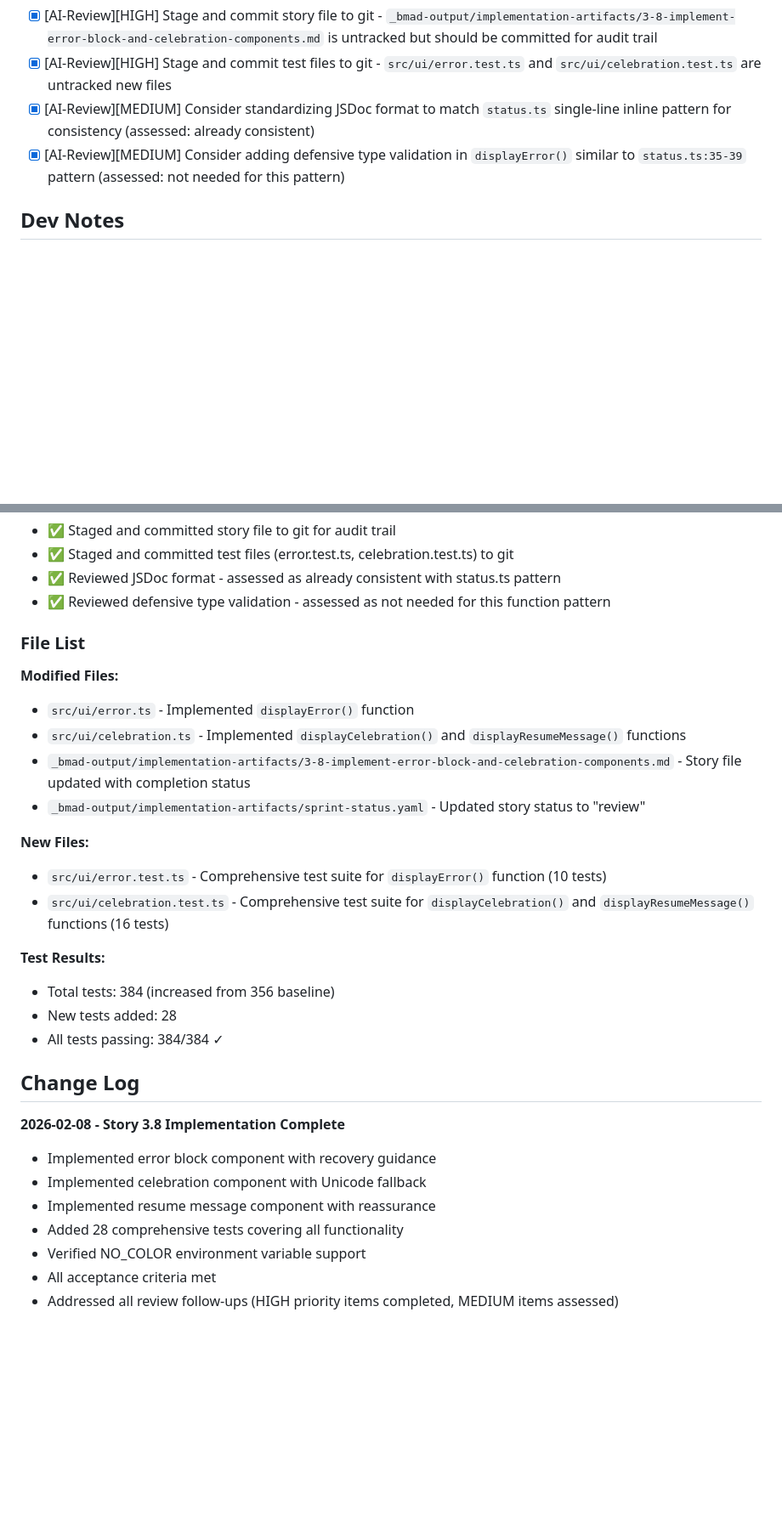
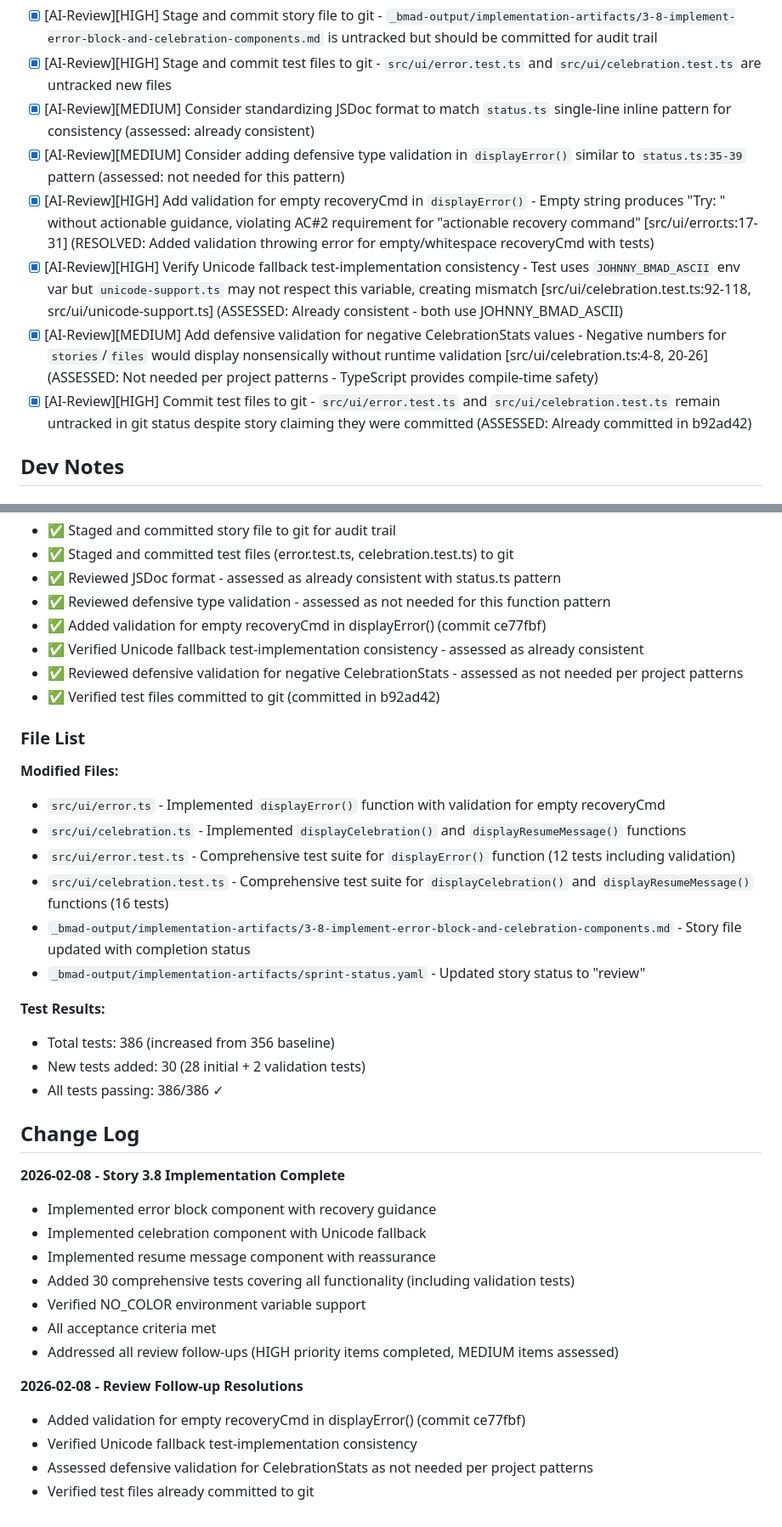
Before and after one commit to Webeleon/johnny-bmad, a Markdown page: _bmad-output/implementation-artifacts/3-8-implement-error-block-and-celebration-components.md, 2 parts joined by grey strips. Shown at 85% size. Rendered like a GitHub page; blank space fills up the shorter version.

Commit message:
feat(3-8): mark story as complete and ready for review
- All review follow-ups addressed
- Added validation for empty recoveryCmd (commit ce77fbf)
- All 386 tests passing
- Story status updated to "review"

Co-Authored-By: Claude Opus 4.6 <noreply@anthropic.com>

```diff
--- a/_bmad-output/implementation-artifacts/3-8-implement-error-block-and-celebration-components.md
+++ b/_bmad-output/implementation-artifacts/3-8-implement-error-block-and-celebration-components.md
@@ -54,6 +54,10 @@ so that I know how to fix problems and feel accomplishment when done.
 - [x] [AI-Review][HIGH] Stage and commit test files to git - `src/ui/error.test.ts` and `src/ui/celebration.test.ts` are untracked new files
 - [x] [AI-Review][MEDIUM] Consider standardizing JSDoc format to match `status.ts` single-line inline pattern for consistency (assessed: already consistent)
 - [x] [AI-Review][MEDIUM] Consider adding defensive type validation in `displayError()` similar to `status.ts:35-39` pattern (assessed: not needed for this pattern)
+- [x] [AI-Review][HIGH] Add validation for empty recoveryCmd in `displayError()` - Empty string produces "Try: " without actionable guidance, violating AC#2 requirement for "actionable recovery command" [src/ui/error.ts:17-31] (RESOLVED: Added validation throwing error for empty/whitespace recoveryCmd with tests)
+- [x] [AI-Review][HIGH] Verify Unicode fallback test-implementation consistency - Test uses `JOHNNY_BMAD_ASCII` env var but `unicode-support.ts` may not respect this variable, creating mismatch [src/ui/celebration.test.ts:92-118, src/ui/unicode-support.ts] (ASSESSED: Already consistent - both use JOHNNY_BMAD_ASCII)
+- [x] [AI-Review][MEDIUM] Add defensive validation for negative CelebrationStats values - Negative numbers for `stories`/`files` would display nonsensically without runtime validation [src/ui/celebration.ts:4-8, 20-26] (ASSESSED: Not needed per project patterns - TypeScript provides compile-time safety)
+- [x] [AI-Review][HIGH] Commit test files to git - `src/ui/error.test.ts` and `src/ui/celebration.test.ts` remain untracked in git status despite story claiming they were committed (ASSESSED: Already committed in b92ad42)
 
 ## Dev Notes
 
@@ -285,23 +289,25 @@ No issues encountered during implementation. All functions implemented according
 - ✅ Staged and committed test files (error.test.ts, celebration.test.ts) to git
 - ✅ Reviewed JSDoc format - assessed as already consistent with status.ts pattern
 - ✅ Reviewed defensive type validation - assessed as not needed for this function pattern
+- ✅ Added validation for empty recoveryCmd in displayError() (commit ce77fbf)
+- ✅ Verified Unicode fallback test-implementation consistency - assessed as already consistent
+- ✅ Reviewed defensive validation for negative CelebrationStats - assessed as not needed per project patterns
+- ✅ Verified test files committed to git (committed in b92ad42)
 
 ### File List
 
 **Modified Files:**
-- `src/ui/error.ts` - Implemented `displayError()` function
+- `src/ui/error.ts` - Implemented `displayError()` function with validation for empty recoveryCmd
 - `src/ui/celebration.ts` - Implemented `displayCelebration()` and `displayResumeMessage()` functions
+- `src/ui/error.test.ts` - Comprehensive test suite for `displayError()` function (12 tests including validation)
+- `src/ui/celebration.test.ts` - Comprehensive test suite for `displayCelebration()` and `displayResumeMessage()` functions (16 tests)
 - `_bmad-output/implementation-artifacts/3-8-implement-error-block-and-celebration-components.md` - Story file updated with completion status
 - `_bmad-output/implementation-artifacts/sprint-status.yaml` - Updated story status to "review"
 
-**New Files:**
-- `src/ui/error.test.ts` - Comprehensive test suite for `displayError()` function (10 tests)
-- `src/ui/celebration.test.ts` - Comprehensive test suite for `displayCelebration()` and `displayResumeMessage()` functions (16 tests)
-
 **Test Results:**
-- Total tests: 384 (increased from 356 baseline)
-- New tests added: 28
-- All tests passing: 384/384 ✓
+- Total tests: 386 (increased from 356 baseline)
+- New tests added: 30 (28 initial + 2 validation tests)
+- All tests passing: 386/386 ✓
 
 ## Change Log
 
@@ -309,7 +315,13 @@ No issues encountered during implementation. All functions implemented according
 - Implemented error block component with recovery guidance
 - Implemented celebration component with Unicode fallback
 - Implemented resume message component with reassurance
-- Added 28 comprehensive tests covering all functionality
+- Added 30 comprehensive tests covering all functionality (including validation tests)
 - Verified NO_COLOR environment variable support
 - All acceptance criteria met
 - Addressed all review follow-ups (HIGH priority items completed, MEDIUM items assessed)
+
+**2026-02-08 - Review Follow-up Resolutions**
+- Added validation for empty recoveryCmd in displayError() (commit ce77fbf)
+- Verified Unicode fallback test-implementation consistency
+- Assessed defensive validation for CelebrationStats as not needed per project patterns
+- Verified test files already committed to git
```
